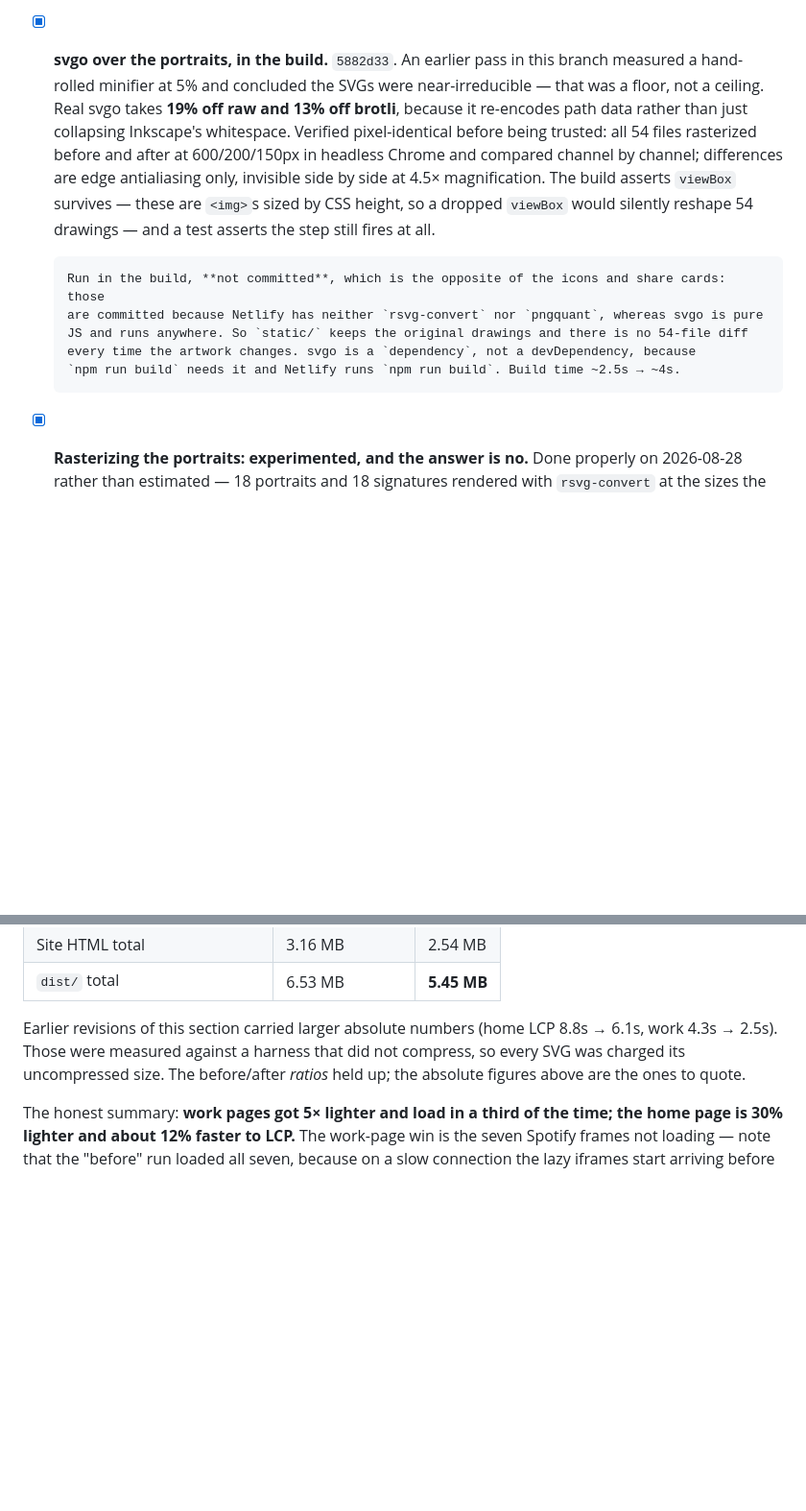
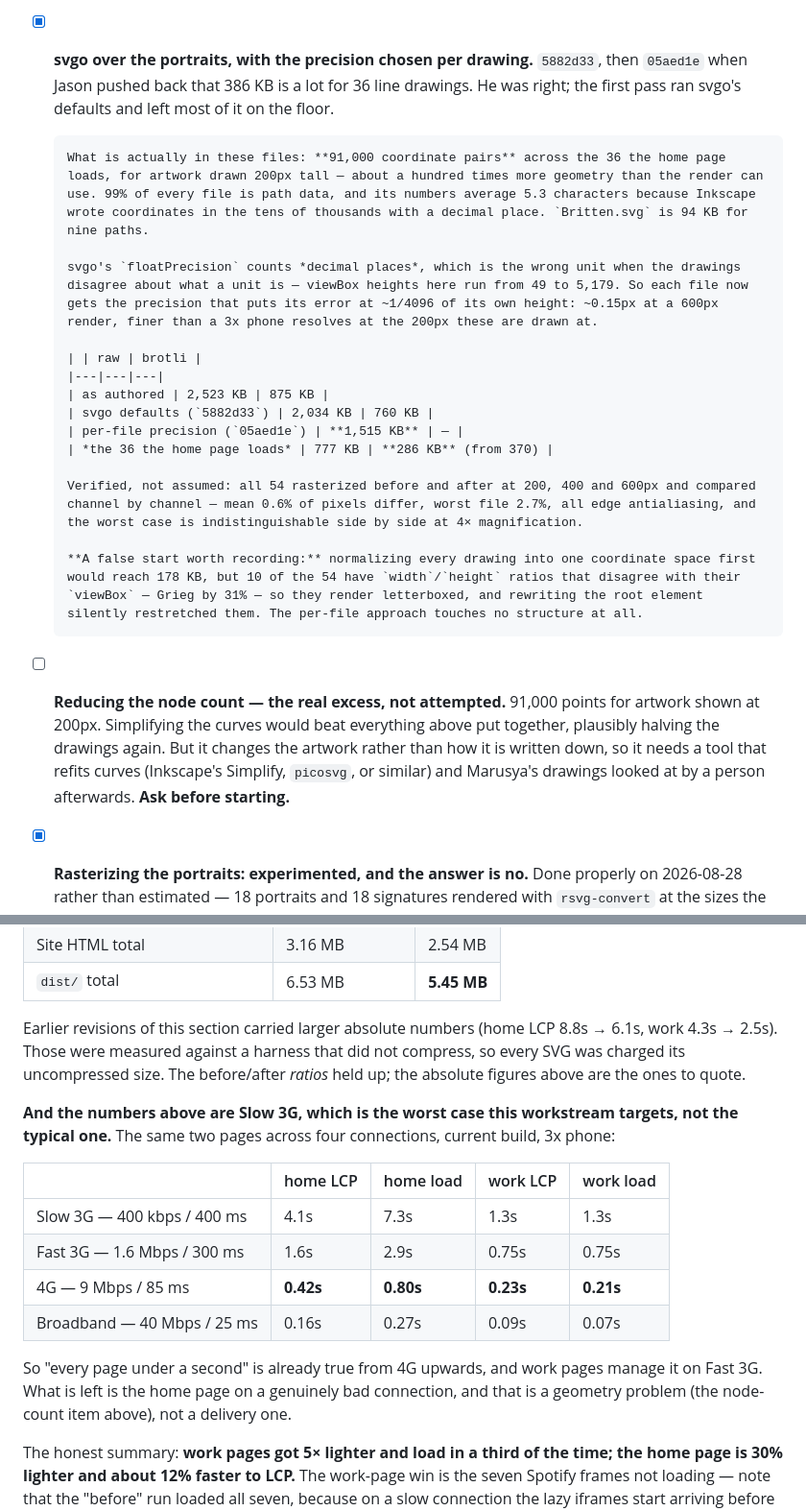
Before and after one commit to jsundram/quartet-chooser, a Markdown page: pwa.md, 2 parts joined by grey strips. Shown at 96% size. Rendered like a GitHub page; blank space fills up the shorter version.

Commit message:
pwa.md: what is actually inside the SVGs, and speed by connection
Answers the standing question of why the page is heavy: 91,000 coordinate
pairs for artwork drawn 200px tall. Also records that every page is already
under a second from 4G upwards -- the multi-second figures quoted throughout
this phase are all Slow 3G, the worst case, not the typical one.

Co-Authored-By: Claude Opus 5 (1M context) <noreply@anthropic.com>

```diff
--- a/pwa.md
+++ b/pwa.md
@@ -555,21 +555,41 @@ Measured against `dist/` and against production headers, worst first:
       gone — the glyph is inline SVG. `tableMobile`/`tableBig` are now `tableRest`/`tablePlaying`:
       neither is about the device any more, only about whether a player is in the column.
       **This is also what makes work pages work offline, so Phase 5 depends on it.**
-- [x] **svgo over the portraits, in the build.** `5882d33`. An earlier pass in this branch measured
-      a hand-rolled minifier at 5% and concluded the SVGs were near-irreducible — that was a floor,
-      not a ceiling. Real svgo takes **19% off raw and 13% off brotli**, because it re-encodes path
-      data rather than just collapsing Inkscape's whitespace. Verified pixel-identical before being
-      trusted: all 54 files rasterized before and after at 600/200/150px in headless Chrome and
-      compared channel by channel; differences are edge antialiasing only, invisible side by side
-      at 4.5× magnification. The build asserts `viewBox` survives — these are `<img>`s sized by CSS
-      height, so a dropped `viewBox` would silently reshape 54 drawings — and a test asserts the
-      step still fires at all.
+- [x] **svgo over the portraits, with the precision chosen per drawing.** `5882d33`, then
+      `05aed1e` when Jason pushed back that 386 KB is a lot for 36 line drawings. He was right; the
+      first pass ran svgo's defaults and left most of it on the floor.
 
-      Run in the build, **not committed**, which is the opposite of the icons and share cards: those
-      are committed because Netlify has neither `rsvg-convert` nor `pngquant`, whereas svgo is pure
-      JS and runs anywhere. So `static/` keeps the original drawings and there is no 54-file diff
-      every time the artwork changes. svgo is a `dependency`, not a devDependency, because
-      `npm run build` needs it and Netlify runs `npm run build`. Build time ~2.5s → ~4s.
+      What is actually in these files: **91,000 coordinate pairs** across the 36 the home page
+      loads, for artwork drawn 200px tall — about a hundred times more geometry than the render can
+      use. 99% of every file is path data, and its numbers average 5.3 characters because Inkscape
+      wrote coordinates in the tens of thousands with a decimal place. `Britten.svg` is 94 KB for
+      nine paths.
+
+      svgo's `floatPrecision` counts *decimal places*, which is the wrong unit when the drawings
+      disagree about what a unit is — viewBox heights here run from 49 to 5,179. So each file now
+      gets the precision that puts its error at ~1/4096 of its own height: ~0.15px at a 600px
+      render, finer than a 3x phone resolves at the 200px these are drawn at.
+
+      | | raw | brotli |
+      |---|---|---|
+      | as authored | 2,523 KB | 875 KB |
+      | svgo defaults (`5882d33`) | 2,034 KB | 760 KB |
+      | per-file precision (`05aed1e`) | **1,515 KB** | — |
+      | *the 36 the home page loads* | 777 KB | **286 KB** (from 370) |
+
+      Verified, not assumed: all 54 rasterized before and after at 200, 400 and 600px and compared
+      channel by channel — mean 0.6% of pixels differ, worst file 2.7%, all edge antialiasing, and
+      the worst case is indistinguishable side by side at 4× magnification.
+
+      **A false start worth recording:** normalizing every drawing into one coordinate space first
+      would reach 178 KB, but 10 of the 54 have `width`/`height` ratios that disagree with their
+      `viewBox` — Grieg by 31% — so they render letterboxed, and rewriting the root element
+      silently restretched them. The per-file approach touches no structure at all.
+- [ ] **Reducing the node count — the real excess, not attempted.** 91,000 points for artwork shown
+      at 200px. Simplifying the curves would beat everything above put together, plausibly halving
+      the drawings again. But it changes the artwork rather than how it is written down, so it needs
+      a tool that refits curves (Inkscape's Simplify, `picosvg`, or similar) and Marusya's drawings
+      looked at by a person afterwards. **Ask before starting.**
 - [x] **Rasterizing the portraits: experimented, and the answer is no.** Done properly on
       2026-08-28 rather than estimated — 18 portraits and 18 signatures rendered with
       `rsvg-convert` at the sizes the home page actually draws them (200px and 25px), at 1x, 2x and
@@ -635,6 +655,20 @@ Earlier revisions of this section carried larger absolute numbers (home LCP 8.8s
 uncompressed size. The before/after *ratios* held up; the absolute figures above are the ones to
 quote.
 
+**And the numbers above are Slow 3G, which is the worst case this workstream targets, not the
+typical one.** The same two pages across four connections, current build, 3x phone:
+
+| | home LCP | home load | work LCP | work load |
+|---|---|---|---|---|
+| Slow 3G — 400 kbps / 400 ms | 4.1s | 7.3s | 1.3s | 1.3s |
+| Fast 3G — 1.6 Mbps / 300 ms | 1.6s | 2.9s | 0.75s | 0.75s |
+| 4G — 9 Mbps / 85 ms | **0.42s** | **0.80s** | **0.23s** | **0.21s** |
+| Broadband — 40 Mbps / 25 ms | 0.16s | 0.27s | 0.09s | 0.07s |
+
+So "every page under a second" is already true from 4G upwards, and work pages manage it on Fast 3G.
+What is left is the home page on a genuinely bad connection, and that is a geometry problem (the
+node-count item above), not a delivery one.
+
 The honest summary: **work pages got 5× lighter and load in a third of the time; the home page is
 30% lighter and about 12% faster to LCP.** The work-page win is the seven Spotify frames not
 loading — note that the "before" run loaded all seven, because on a slow connection the lazy iframes
```
